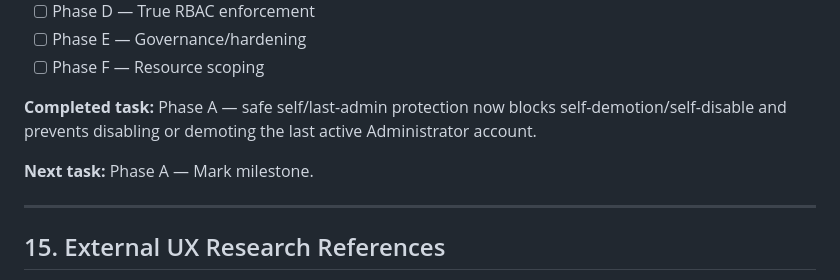
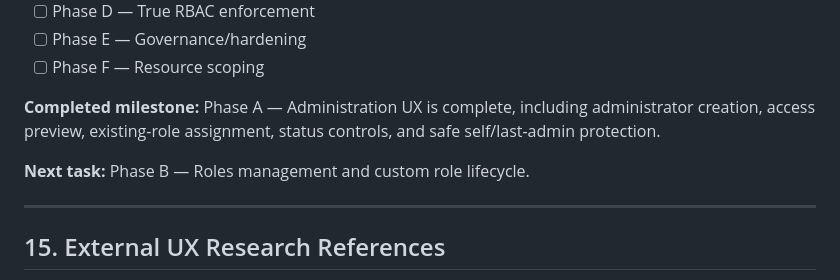
Before and after one commit to resanul/phish-test, a Markdown page: docs/ADMIN-RBAC-MODERNIZATION-PLAN.md, the part around one of its changes. GitHub-like rendering.

Commit message:
Mark Phase A RBAC milestone complete

```diff
--- a/docs/ADMIN-RBAC-MODERNIZATION-PLAN.md
+++ b/docs/ADMIN-RBAC-MODERNIZATION-PLAN.md
@@ -571,9 +571,9 @@ Current status:
 - [ ] Phase E — Governance/hardening
 - [ ] Phase F — Resource scoping
 
-**Completed task:** Phase A — safe self/last-admin protection now blocks self-demotion/self-disable and prevents disabling or demoting the last active Administrator account.
+**Completed milestone:** Phase A — Administration UX is complete, including administrator creation, access preview, existing-role assignment, status controls, and safe self/last-admin protection.
 
-**Next task:** Phase A — Mark milestone.
+**Next task:** Phase B — Roles management and custom role lifecycle.
 
 ---
 
```
Also changed, not shown: other parts of docs/ADMIN-RBAC-MODERNIZATION-PLAN.md (+1 -1 lines).
